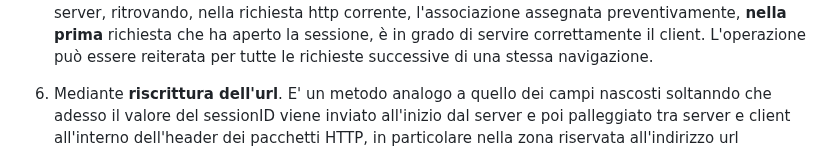
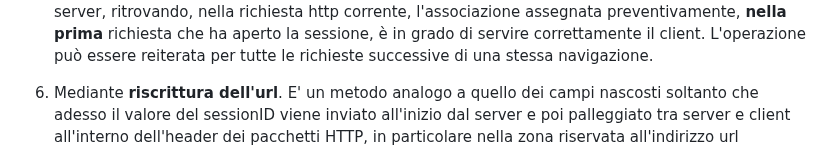
Before and after one commit to sebastianomelita/mvcphp, a Markdown page: oldstyle.md, the part around the change. Drawn GitHub-style.

```diff
--- a/oldstyle.md
+++ b/oldstyle.md
@@ -23,7 +23,7 @@ L'**associazione** può essere **memorizzata**:
 4.	Sul **DBMS** all’interno delle tabelle che memorizzano i dati persistenti di una applicazione. Il **ClientID** o un **token** inviati insieme alla richiesta HTTP possono essere utilizzati come chiave di ricerca per recuperare dal DB le informazioni ad essi associate.
 5.	In **memoria RAM** su un **server di caching centralizzato** che di solito memorizza i dati di accesso di **molte applicazioni distribuite** su più server. I server **REDIS** e **MEMCACHED** sono le soluzioni di caching più diffuse. La consultazione dei dati di accesso si esegue in RAM per velocizzare gli accessi. La persistenza su disco viene eventualmente gestita per aumentare l’affidabilità.
 6.	Su **campi nascosti** di un form. E' una tecnica **stateless** nel senso che non è il server che memorizza l'**associazione ID Utente - risorsa**, piuttosto questa viene memorizzata **nel codice** stesso della pagina html sotto forma di valore (**proprietà value**) di input di una **casella di testo nascosta** (dichiarata hidden). Il **valore** arriva **hardcoded** nel codice HTML fino al client che, invece di mostrarlo all'utente (il campo è dichiarato hidden), alla pressione del pulsante submit, lo **reinvia** di nuovo al server insieme ai valori degli altri input che però sono visibili (non dichiarati hidden). Il server, ritrovando, nella richiesta http corrente, l'associazione assegnata preventivamente, **nella prima** richiesta che ha aperto la sessione, è in grado di servire correttamente il client. L'operazione può essere reiterata per tutte le richieste successive di una stessa navigazione.
-7.	Mediante **riscrittura dell'url**. E' un metodo analogo a quello dei campi nascosti soltanndo che adesso il valore del sessionID viene inviato all'inizio dal server e poi palleggiato tra server e client all'interno dell'header dei pacchetti HTTP, in particolare nella zona riservata all'indirizzo url
+7.	Mediante **riscrittura dell'url**. E' un metodo analogo a quello dei campi nascosti soltanto che adesso il valore del sessionID viene inviato all'inizio dal server e poi palleggiato tra server e client all'interno dell'header dei pacchetti HTTP, in particolare nella zona riservata all'indirizzo url
 
 
 
```
